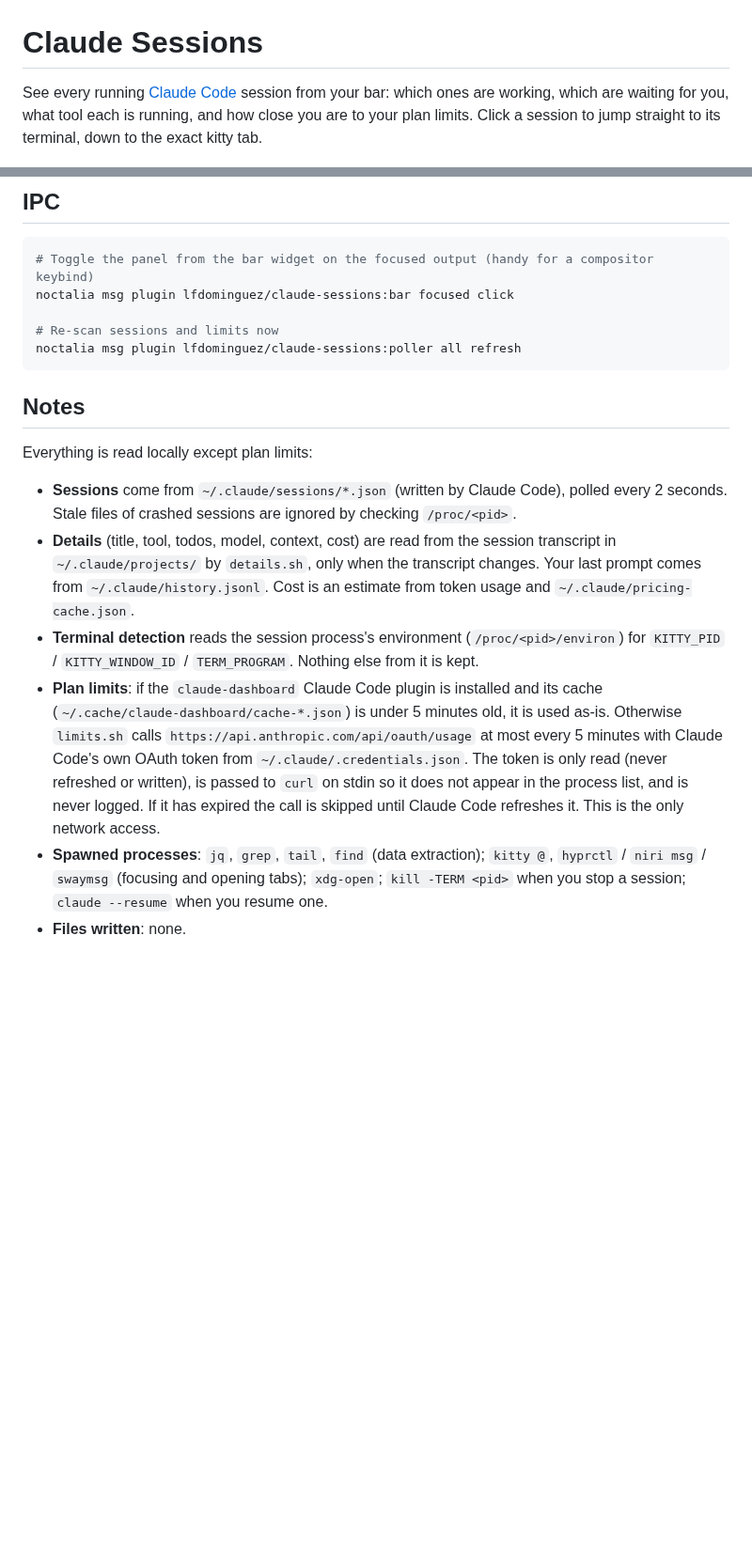
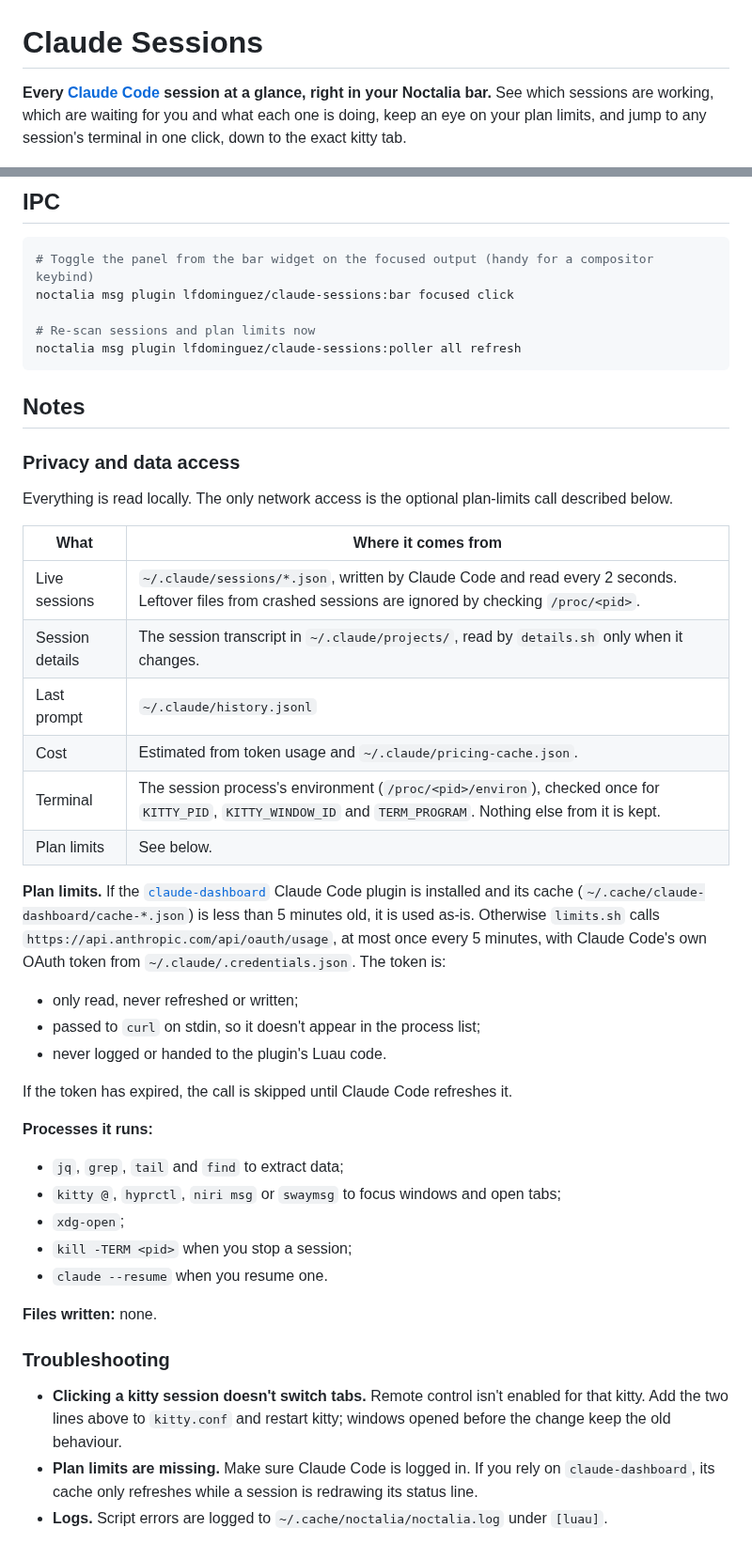
Before and after one commit to lfdominguez/noctalia-plugins, a Markdown page: claude-sessions/README.md, 2 parts joined by grey strips. Shown at 94% size. Drawn GitHub-style; blank space fills up the shorter version.

````diff
--- a/claude-sessions/README.md
+++ b/claude-sessions/README.md
@@ -1,7 +1,7 @@
 # Claude Sessions
 
-See every running [Claude Code](https://claude.com/claude-code) session from your bar: which ones are working,
-which are waiting for you, what tool each is running, and how close you are to your plan limits. Click a session to
-jump straight to its terminal, down to the exact kitty tab.
+**Every [Claude Code](https://claude.com/claude-code) session at a glance, right in your Noctalia bar.**
+See which sessions are working, which are waiting for you and what each one is doing, keep an eye on your plan limits,
+and jump to any session's terminal in one click, down to the exact kitty tab.
 
 ![Claude Sessions panel](screenshot.png)
@@ -79,28 +135,50 @@ session jumps to it; activating a recent one resumes it in a new terminal.
 # Toggle the panel from the bar widget on the focused output (handy for a compositor keybind)
 noctalia msg plugin lfdominguez/claude-sessions:bar focused click
 
-# Re-scan sessions and limits now
+# Re-scan sessions and plan limits now
 noctalia msg plugin lfdominguez/claude-sessions:poller all refresh
 ```
 
 ## Notes
 
-Everything is read locally except plan limits:
+### Privacy and data access
 
-- **Sessions** come from `~/.claude/sessions/*.json` (written by Claude Code), polled every 2 seconds. Stale files of
-  crashed sessions are ignored by checking `/proc/<pid>`.
-- **Details** (title, tool, todos, model, context, cost) are read from the session transcript in
-  `~/.claude/projects/` by `details.sh`, only when the transcript changes. Your last prompt comes from
-  `~/.claude/history.jsonl`. Cost is an estimate from token usage and `~/.claude/pricing-cache.json`.
-- **Terminal detection** reads the session process's environment (`/proc/<pid>/environ`) for `KITTY_PID` /
-  `KITTY_WINDOW_ID` / `TERM_PROGRAM`. Nothing else from it is kept.
-- **Plan limits**: if the `claude-dashboard` Claude Code plugin is installed and its cache
-  (`~/.cache/claude-dashboard/cache-*.json`) is under 5 minutes old, it is used as-is. Otherwise `limits.sh` calls
-  `https://api.anthropic.com/api/oauth/usage` at most every 5 minutes with Claude Code's own OAuth token from
-  `~/.claude/.credentials.json`. The token is only read (never refreshed or written), is passed to `curl` on stdin so it
-  does not appear in the process list, and is never logged. If it has expired the call is skipped until Claude Code
-  refreshes it. This is the only network access.
-- **Spawned processes**: `jq`, `grep`, `tail`, `find` (data extraction); `kitty @`, `hyprctl` / `niri msg` / `swaymsg`
-  (focusing and opening tabs); `xdg-open`; `kill -TERM <pid>` when you stop a session; `claude --resume` when you
-  resume one.
-- **Files written**: none.
+Everything is read locally. The only network access is the optional plan-limits call described below.
+
+| What | Where it comes from |
+| --- | --- |
+| Live sessions | `~/.claude/sessions/*.json`, written by Claude Code and read every 2 seconds. Leftover files from crashed sessions are ignored by checking `/proc/<pid>`. |
+| Session details | The session transcript in `~/.claude/projects/`, read by `details.sh` only when it changes. |
+| Last prompt | `~/.claude/history.jsonl` |
+| Cost | Estimated from token usage and `~/.claude/pricing-cache.json`. |
+| Terminal | The session process's environment (`/proc/<pid>/environ`), checked once for `KITTY_PID`, `KITTY_WINDOW_ID` and `TERM_PROGRAM`. Nothing else from it is kept. |
+| Plan limits | See below. |
+
+**Plan limits.** If the [`claude-dashboard`](https://github.com/uppinote20/claude-dashboard) Claude Code plugin is
+installed and its cache (`~/.cache/claude-dashboard/cache-*.json`) is less than 5 minutes old, it is used as-is.
+Otherwise `limits.sh` calls `https://api.anthropic.com/api/oauth/usage`, at most once every 5 minutes, with Claude
+Code's own OAuth token from `~/.claude/.credentials.json`. The token is:
+
+- only read, never refreshed or written;
+- passed to `curl` on stdin, so it doesn't appear in the process list;
+- never logged or handed to the plugin's Luau code.
+
+If the token has expired, the call is skipped until Claude Code refreshes it.
+
+**Processes it runs:**
+
+- `jq`, `grep`, `tail` and `find` to extract data;
+- `kitty @`, `hyprctl`, `niri msg` or `swaymsg` to focus windows and open tabs;
+- `xdg-open`;
+- `kill -TERM <pid>` when you stop a session;
+- `claude --resume` when you resume one.
+
+**Files written:** none.
+
+### Troubleshooting
+
+- **Clicking a kitty session doesn't switch tabs.** Remote control isn't enabled for that kitty. Add the two lines
+  above to `kitty.conf` and restart kitty; windows opened before the change keep the old behaviour.
+- **Plan limits are missing.** Make sure Claude Code is logged in. If you rely on `claude-dashboard`, its cache only
+  refreshes while a session is redrawing its status line.
+- **Logs.** Script errors are logged to `~/.cache/noctalia/noctalia.log` under `[luau]`.
````
Also changed, not shown: other parts of claude-sessions/README.md (+85 -29 lines), README.md (added, +56 -0 lines), claude-sessions/bar.png (added), 1 other file.
